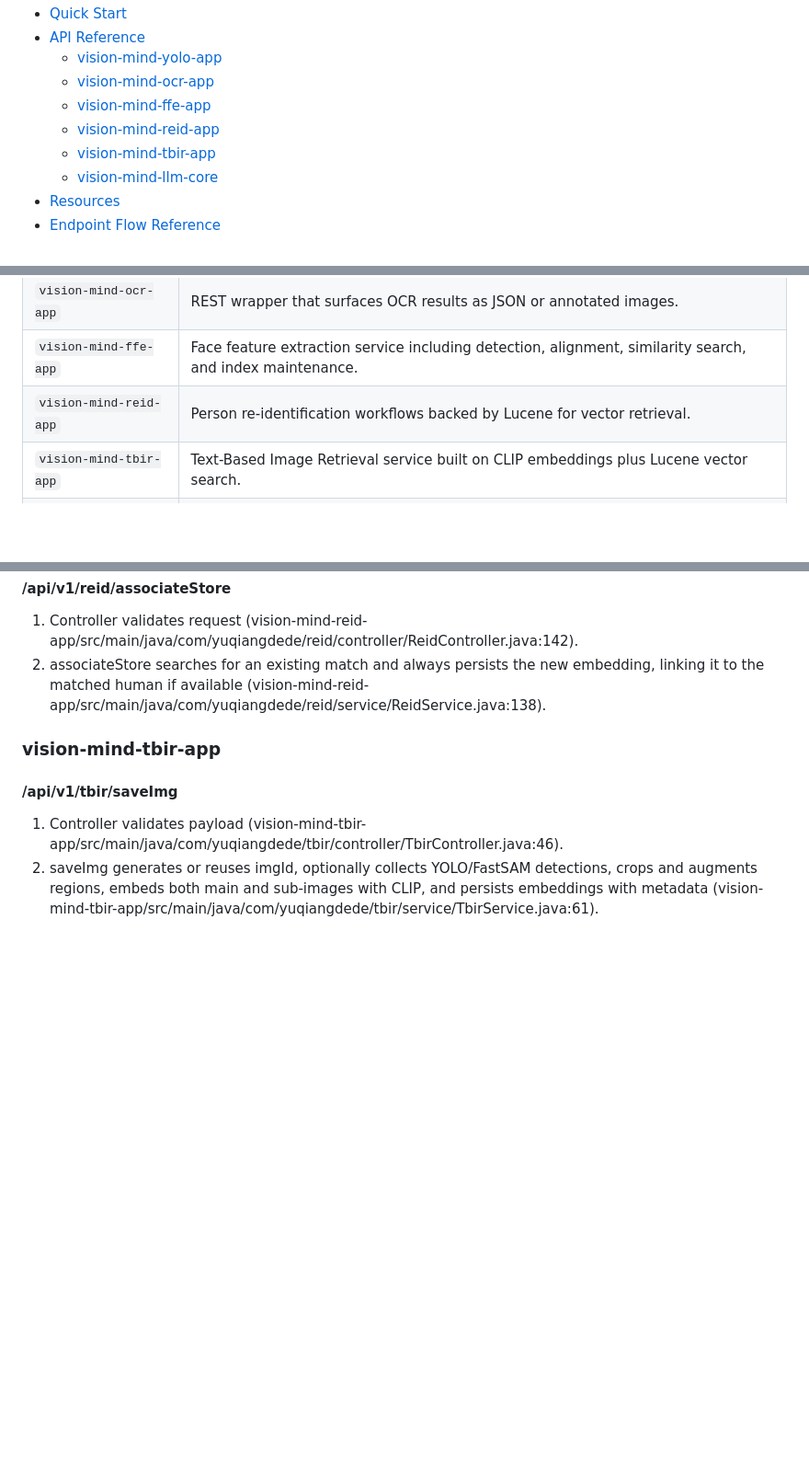
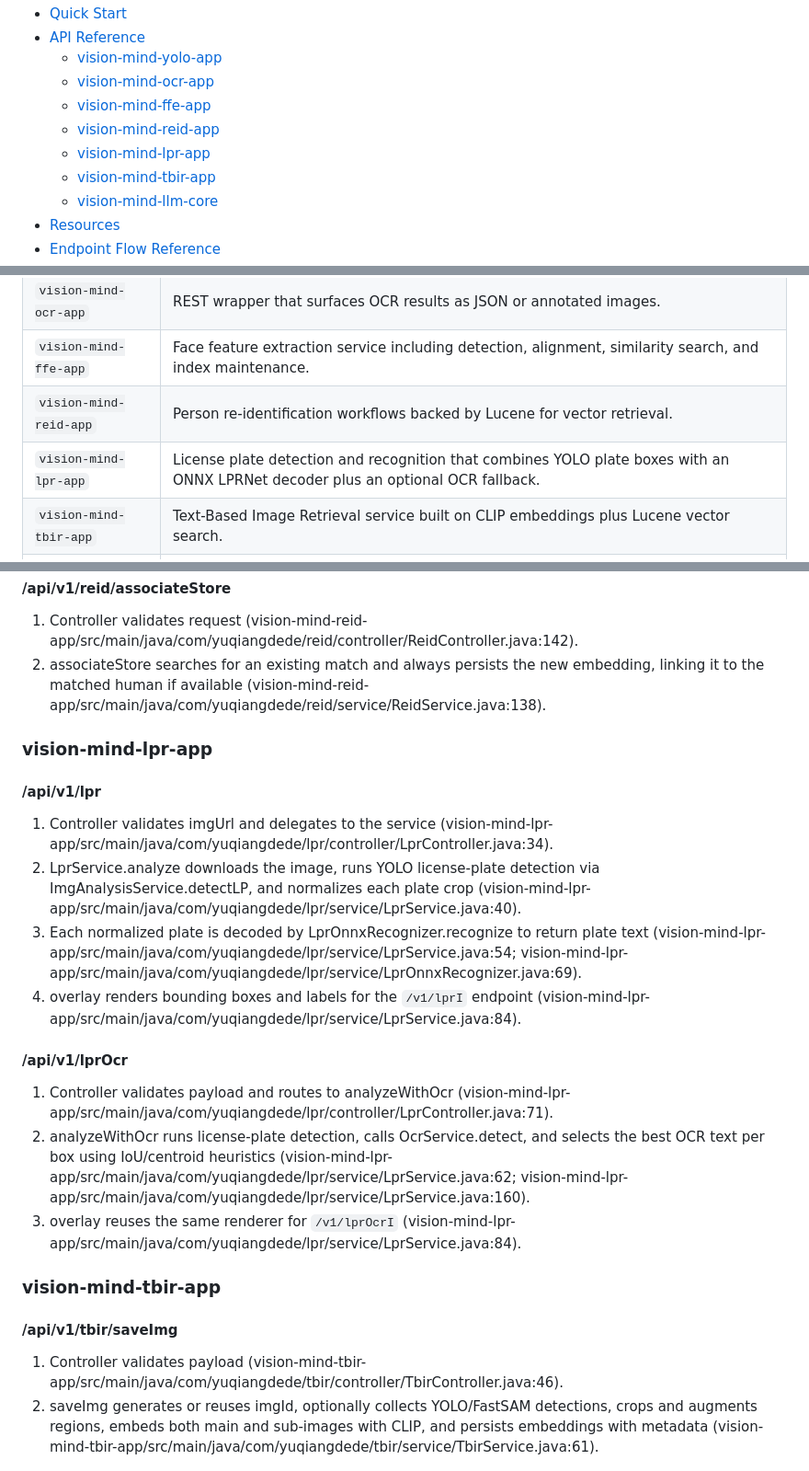
Before and after one commit to yuqiangdede/JavaVisionMind, a Markdown page: README.md, 3 parts joined by grey strips. Shown at 92% size. Drawn GitHub-style; blank space fills up the shorter version.

```diff
--- a/README.md
+++ b/README.md
@@ -14,6 +14,7 @@
   - [vision-mind-ocr-app](#vision-mind-ocr-app-optical-character-recognition)
   - [vision-mind-ffe-app](#vision-mind-ffe-app-face-feature-extraction)
   - [vision-mind-reid-app](#vision-mind-reid-app-person-re-identification)
+  - [vision-mind-lpr-app](#vision-mind-lpr-app-license-plate-recognition)
   - [vision-mind-tbir-app](#vision-mind-tbir-app-text-based-image-retrieval)
   - [vision-mind-llm-core](#vision-mind-llm-core-language-services)
 - [Resources](#resources)
@@ -35,6 +36,7 @@ JavaVisionMind is a collection of independent Spring Boot services that cover ob
 | `vision-mind-ocr-app` | REST wrapper that surfaces OCR results as JSON or annotated images. |
 | `vision-mind-ffe-app` | Face feature extraction service including detection, alignment, similarity search, and index maintenance. |
 | `vision-mind-reid-app` | Person re-identification workflows backed by Lucene for vector retrieval. |
+| `vision-mind-lpr-app` | License plate detection and recognition that combines YOLO plate boxes with an ONNX LPRNet decoder plus an optional OCR fallback. |
 | `vision-mind-tbir-app` | Text-Based Image Retrieval service built on CLIP embeddings plus Lucene vector search. |
 | `vision-mind-llm-core` | Wrapper around OpenAI/Ollama style chat endpoints that powers multimodal prompts. |
 | `vision-mind-common` | Shared DTOs, math helpers, and image/vector utilities. |
@@ -333,6 +347,19 @@ Below tables outline the primary REST endpoints exposed by each runnable module.
 1. Controller validates request (vision-mind-reid-app/src/main/java/com/yuqiangdede/reid/controller/ReidController.java:142).
 2. associateStore searches for an existing match and always persists the new embedding, linking it to the matched human if available (vision-mind-reid-app/src/main/java/com/yuqiangdede/reid/service/ReidService.java:138).
 
+### vision-mind-lpr-app
+
+#### /api/v1/lpr
+1. Controller validates imgUrl and delegates to the service (vision-mind-lpr-app/src/main/java/com/yuqiangdede/lpr/controller/LprController.java:34).
+2. LprService.analyze downloads the image, runs YOLO license-plate detection via ImgAnalysisService.detectLP, and normalizes each plate crop (vision-mind-lpr-app/src/main/java/com/yuqiangdede/lpr/service/LprService.java:40).
+3. Each normalized plate is decoded by LprOnnxRecognizer.recognize to return plate text (vision-mind-lpr-app/src/main/java/com/yuqiangdede/lpr/service/LprService.java:54; vision-mind-lpr-app/src/main/java/com/yuqiangdede/lpr/service/LprOnnxRecognizer.java:69).
+4. overlay renders bounding boxes and labels for the `/v1/lprI` endpoint (vision-mind-lpr-app/src/main/java/com/yuqiangdede/lpr/service/LprService.java:84).
+
+#### /api/v1/lprOcr
+1. Controller validates payload and routes to analyzeWithOcr (vision-mind-lpr-app/src/main/java/com/yuqiangdede/lpr/controller/LprController.java:71).
+2. analyzeWithOcr runs license-plate detection, calls OcrService.detect, and selects the best OCR text per box using IoU/centroid heuristics (vision-mind-lpr-app/src/main/java/com/yuqiangdede/lpr/service/LprService.java:62; vision-mind-lpr-app/src/main/java/com/yuqiangdede/lpr/service/LprService.java:160).
+3. overlay reuses the same renderer for `/v1/lprOcrI` (vision-mind-lpr-app/src/main/java/com/yuqiangdede/lpr/service/LprService.java:84).
+
 ### vision-mind-tbir-app
 
 #### /api/v1/tbir/saveImg
```
Also changed, not shown: other parts of README.md (+12 -0 lines), README.zh-CN.md (+29 -0 lines).
